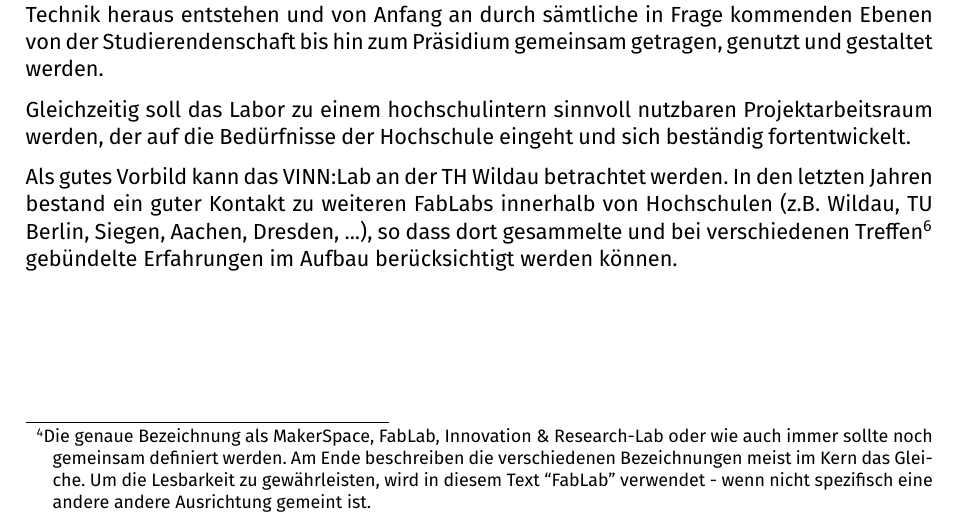
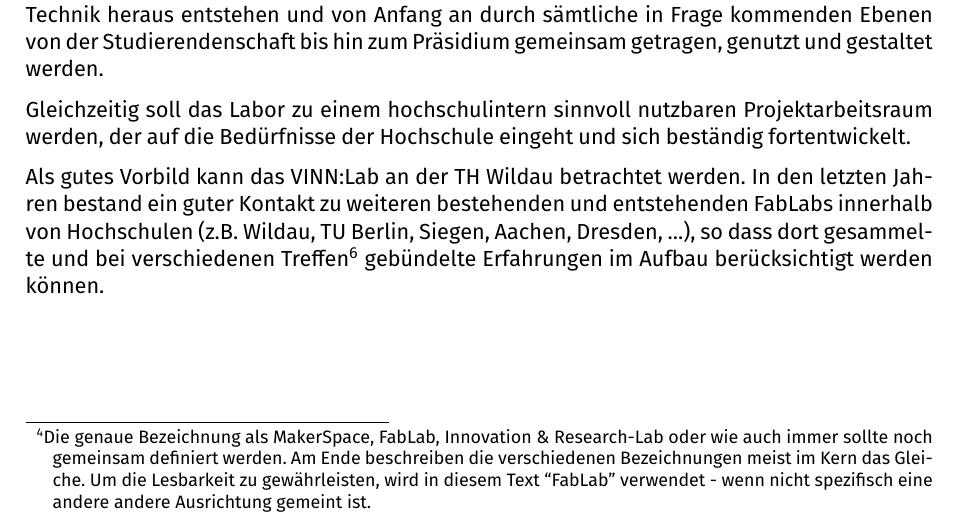
Before and after one commit to tmulzer/BauRaum, a LaTeX document (Maker-Fab-InnoLab-Bauraum.tex): part of page 6 of 21, cut so that both start at the same text. Compiled offline with pdfLaTeX; a LaTeX package or settings file that is missing is left out.

Commit message:
Kleinkram

```diff
--- a/Maker-Fab-InnoLab-Bauraum.tex
+++ b/Maker-Fab-InnoLab-Bauraum.tex
@@ -148,7 +148,7 @@ Beides soll in unserem Ansatz nicht der Fall sein. Das FabLab soll aus der Beuth
 
 Gleichzeitig soll das Labor zu einem hochschulintern sinnvoll nutzbaren Projektarbeitsraum werden, der auf die Bedürfnisse der Hochschule eingeht und sich beständig fortentwickelt.
 
-Als gutes Vorbild kann das VINN:Lab an der TH Wildau betrachtet werden. In den letzten Jahren bestand ein guter Kontakt zu weiteren FabLabs innerhalb von Hochschulen (z.B. Wildau, TU Berlin, Siegen, Aachen, Dresden, ...), so dass dort gesammelte und bei verschiedenen Treffen\footnote{Besonders die seit 2017 jährlich stattfindende Fab:Universe Konferenz war regelmäßig eine hervorragende Gelegenheit zur Vernetzung mit anderen FabLabs innerhalb der Hochschulen.} gebündelte Erfahrungen im Aufbau berücksichtigt werden können.
+Als gutes Vorbild kann das VINN:Lab an der TH Wildau betrachtet werden. In den letzten Jahren bestand ein guter Kontakt zu weiteren bestehenden und entstehenden FabLabs innerhalb von Hochschulen (z.B. Wildau, TU Berlin, Siegen, Aachen, Dresden, ...), so dass dort gesammelte und bei verschiedenen Treffen\footnote{Besonders die seit 2017 jährlich stattfindende Fab:Universe Konferenz war regelmäßig eine hervorragende Gelegenheit zur Vernetzung mit anderen FabLabs innerhalb der Hochschulen.} gebündelte Erfahrungen im Aufbau berücksichtigt werden können.
 
 
 \subsection{Zusammenarbeit innerhalb der BHT}
```
Also changed, not shown: Maker-Fab-InnoLab-Bauraum.pdf.
